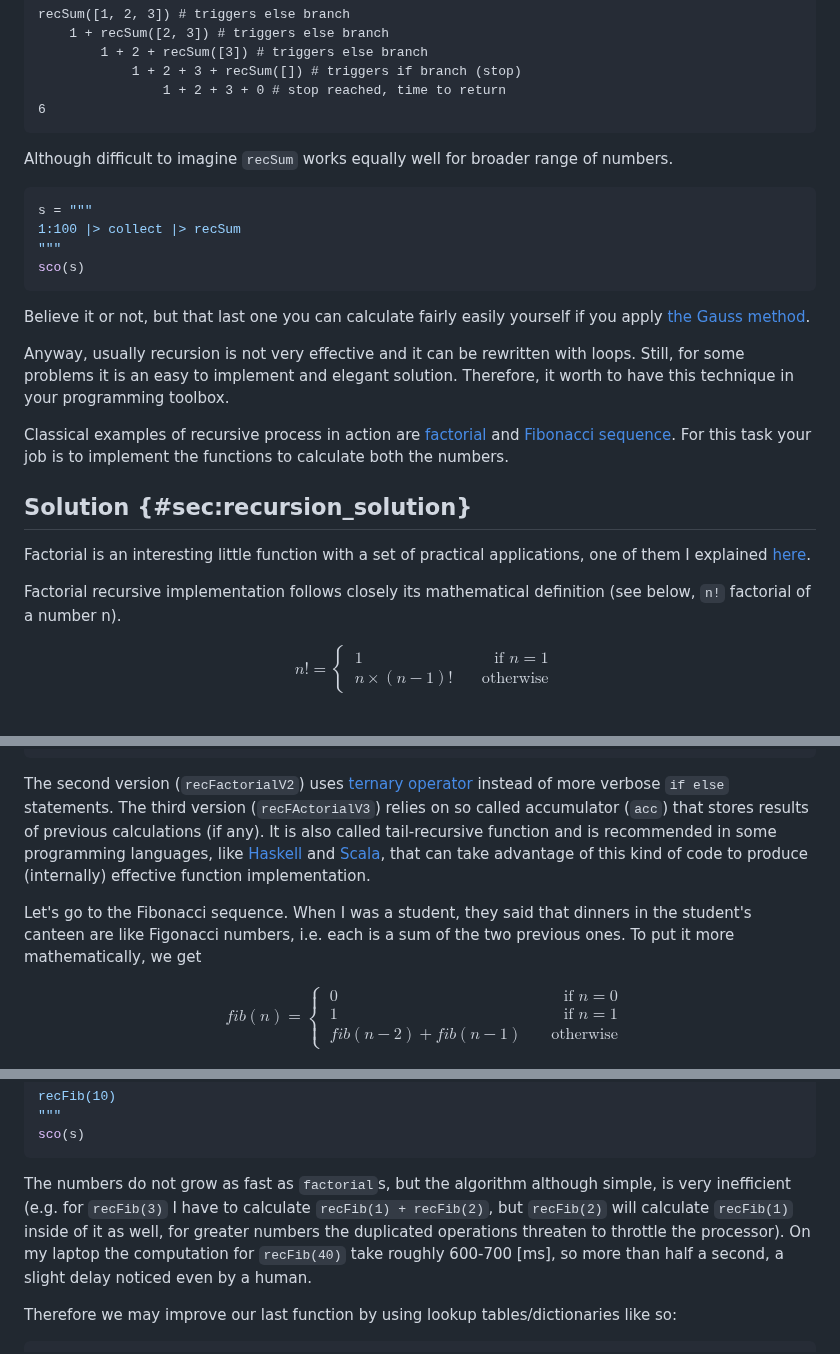
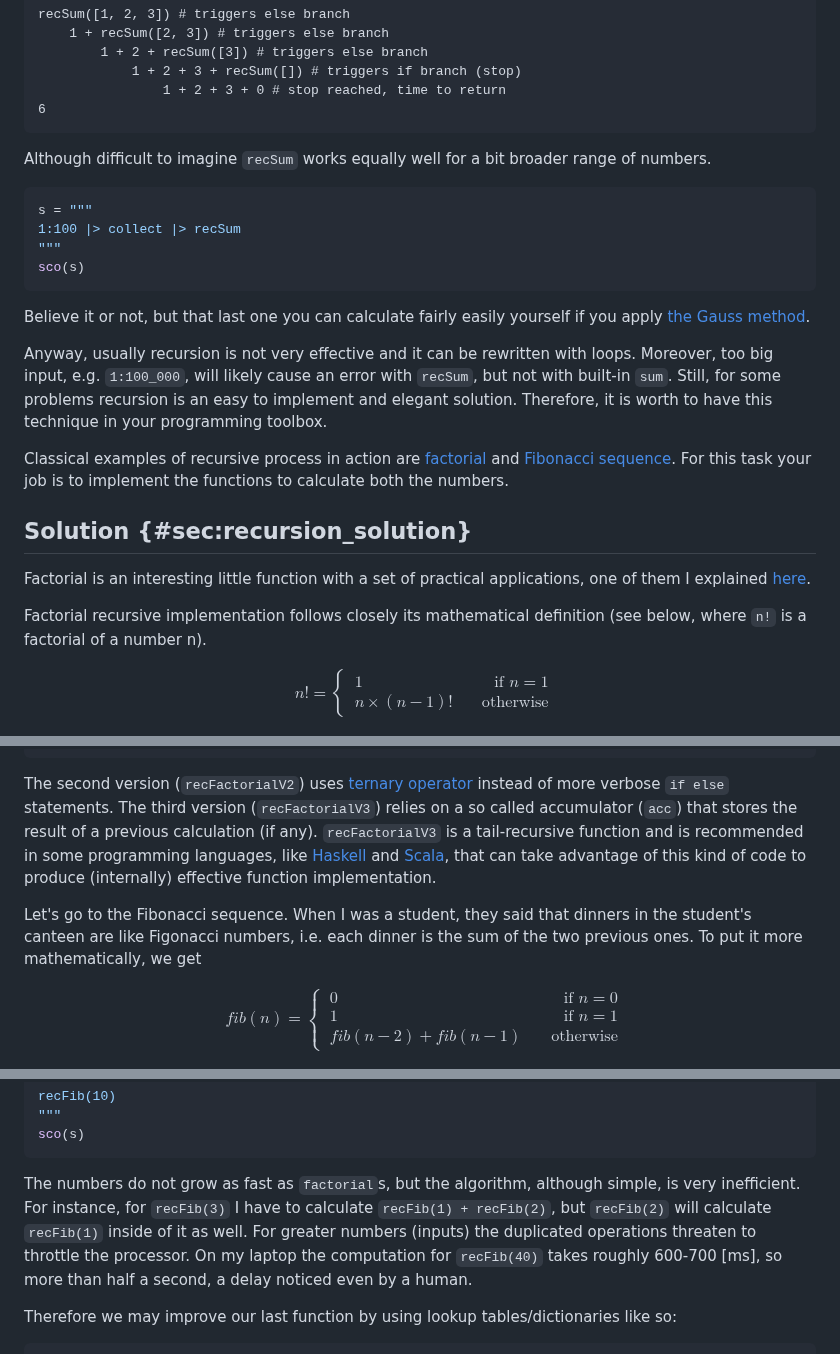
Before and after one commit to b-lukaszuk/BS_wJ_eng, a Markdown page: contents/recursion.md, 3 parts joined by grey strips. Rendered like a GitHub page.

Commit message:
cosmetic changes

````diff
--- a/contents/recursion.md
+++ b/contents/recursion.md
@@ -83,7 +83,7 @@ recSum([1, 2, 3]) # triggers else branch
 6
 ```
 
-Although difficult to imagine `recSum` works equally well for broader range of
+Although difficult to imagine `recSum` works equally well for a bit broader range of
 numbers.
 
 ```jl
@@ -98,9 +98,10 @@ you apply [the Gauss
 method](https://www.nctm.org/Publications/TCM-blog/Blog/The-Story-of-Gauss/).
 
 Anyway, usually recursion is not very effective and it can be rewritten with
-loops. Still, for some problems it is an easy to implement and elegant
-solution. Therefore, it worth to have this technique in your programming
-toolbox.
+loops. Moreover, too big input, e.g. `1:100_000`, will likely cause an error
+with `recSum`, but not with built-in `sum`. Still, for some problems recursion
+is an easy to implement and elegant solution. Therefore, it is worth to have
+this technique in your programming toolbox.
 
 Classical examples of recursive process in action are
 [factorial](https://en.wikipedia.org/wiki/Factorial) and [Fibonacci
@@ -114,7 +115,7 @@ applications, one of them I explained
 [here](https://b-lukaszuk.github.io/RJ_BS_eng/statistics_intro_exercises.html#sec:statistics_intro_exercise2).
 
 Factorial recursive implementation follows closely its mathematical definition
-(see below, `n!` factorial of a number n).
+(see below, where `n!` is a factorial of a number n).
 
 $$
 \begin{align*}
@@ -178,17 +179,18 @@ sc(s)
 
 The second version (`recFactorialV2`) uses [ternary
 operator](https://docs.julialang.org/en/v1/base/base/#?:) instead of more
-verbose `if else` statements. The third version (`recFActorialV3`) relies on so
-called accumulator (`acc`) that stores results of previous calculations (if
-any). It is also called tail-recursive function and is recommended in some
-programming languages, like [Haskell](https://en.wikipedia.org/wiki/Haskell) and
+verbose `if else` statements. The third version (`recFactorialV3`) relies on a
+so called accumulator (`acc`) that stores the result of a previous calculation
+(if any). `recFactorialV3` is a tail-recursive function and is recommended in
+some programming languages, like
+[Haskell](https://en.wikipedia.org/wiki/Haskell) and
 [Scala](https://en.wikipedia.org/wiki/Scala_(programming_language)), that can
 take advantage of this kind of code to produce (internally) effective function
 implementation.
 
 Let's go to the Fibonacci sequence. When I was a student, they said that dinners
-in the student's canteen are like Figonacci numbers, i.e. each is a sum of the
-two previous ones. To put it more mathematically, we get
+in the student's canteen are like Figonacci numbers, i.e. each dinner is the sum
+of the two previous ones. To put it more mathematically, we get
 
 $$
 \begin{align*}
@@ -222,12 +224,13 @@ recFib(10)
 sco(s)
 ```
 
-The numbers do not grow as fast as `factorial`s, but the algorithm although
-simple, is very inefficient (e.g. for `recFib(3)` I have to calculate
+The numbers do not grow as fast as `factorial`s, but the algorithm, although
+simple, is very inefficient. For instance, for `recFib(3)` I have to calculate
 `recFib(1) + recFib(2)`, but `recFib(2)` will calculate `recFib(1)` inside of it
-as well, for greater numbers the duplicated operations threaten to throttle the
-processor). On my laptop the computation for `recFib(40)` take roughly 600-700
-[ms], so more than half a second, a slight delay noticed even by a human.
+as well. For greater numbers (inputs) the duplicated operations threaten to
+throttle the processor. On my laptop the computation for `recFib(40)` takes
+roughly 600-700 [ms], so more than half a second, a delay noticed even by a
+human.
 
 Therefore we may improve our last function by using lookup tables/dictionaries
 like so:
````
Also changed, not shown: other parts of contents/recursion.md (+6 -6 lines).
